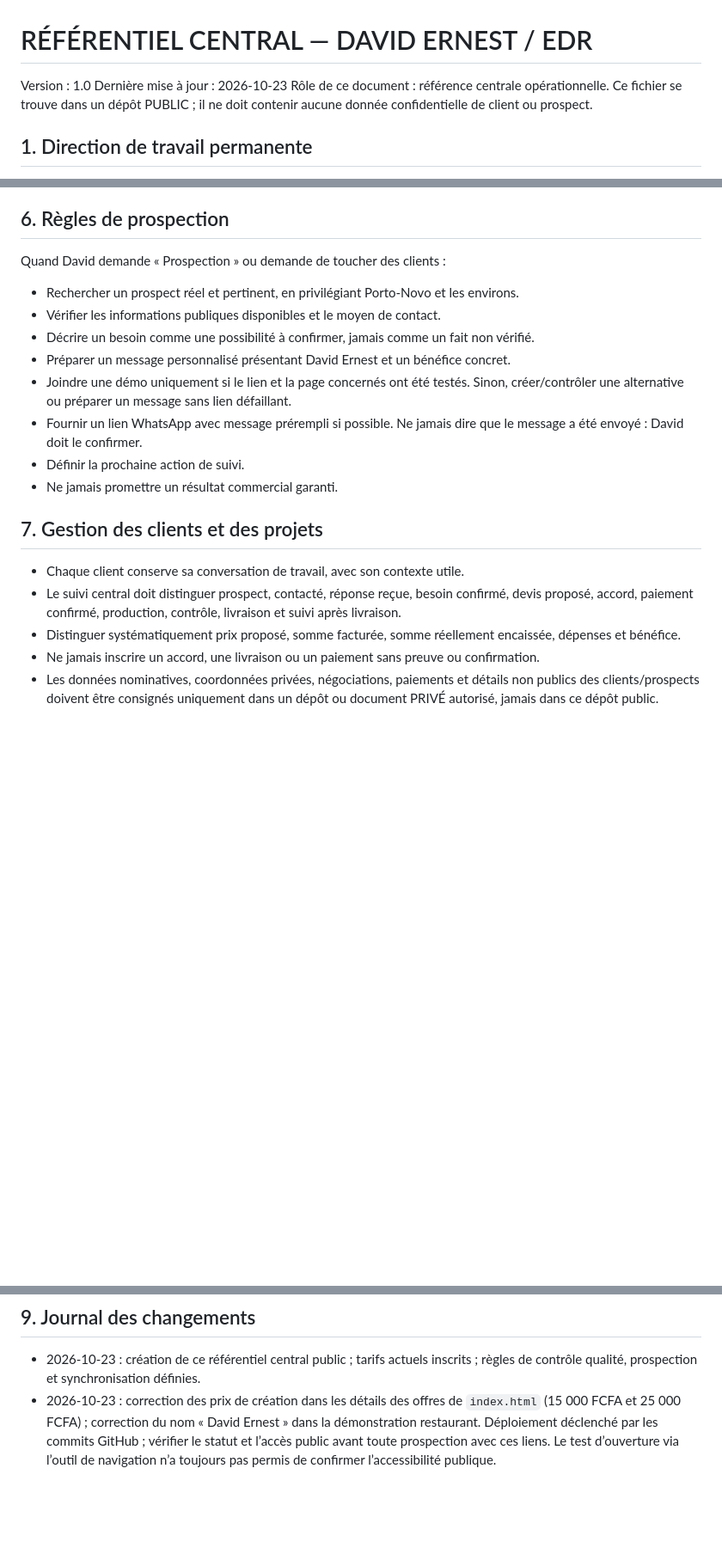
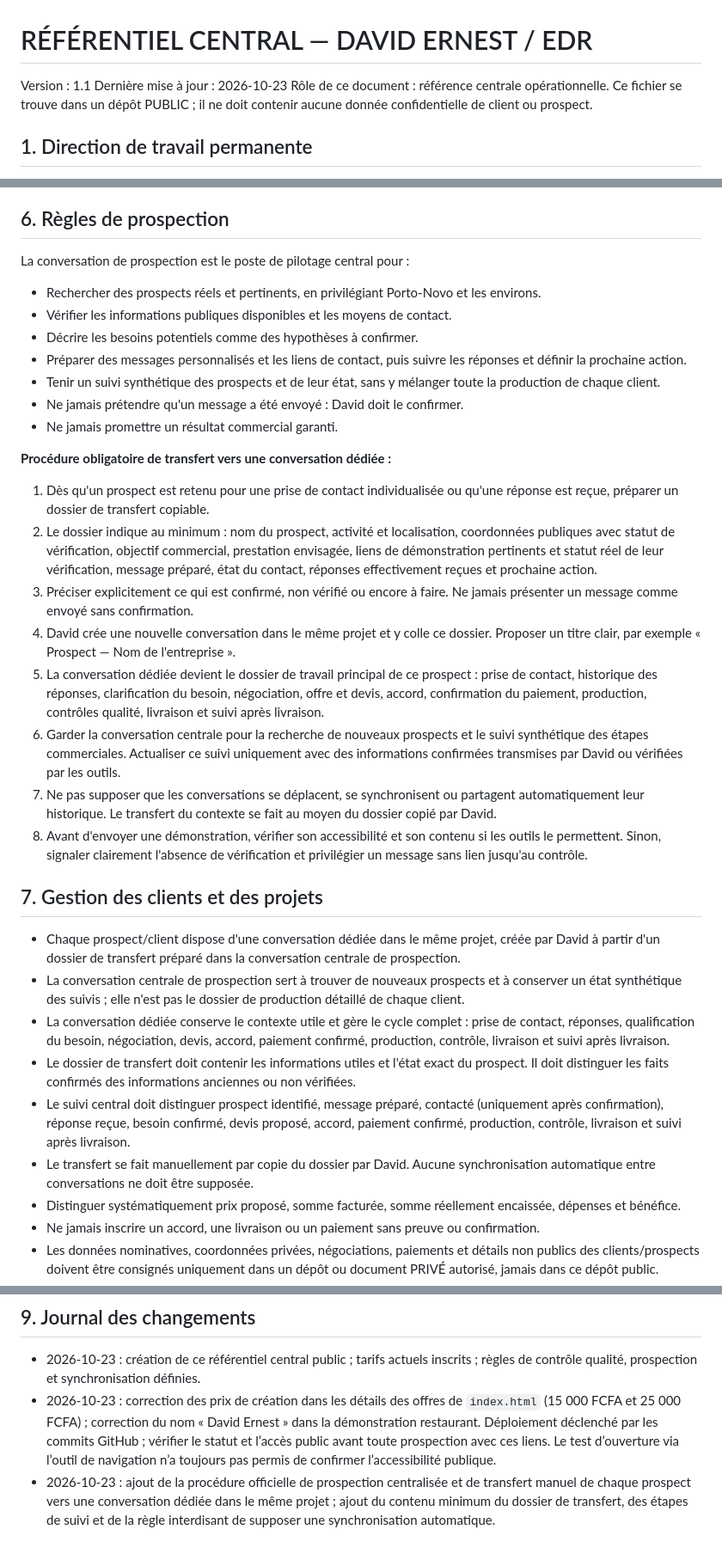
Before and after one commit to e7470701-ops/Edr, a Markdown page: REFERENTIEL_CENTRAL_EDR.md, 3 parts joined by grey strips. Shown at 86% size. Drawn GitHub-style; blank space fills up the shorter version.

Commit message:
Documenter le flux de prospection et les conversations dédiées aux prospects

```diff
--- a/REFERENTIEL_CENTRAL_EDR.md
+++ b/REFERENTIEL_CENTRAL_EDR.md
@@ -1,6 +1,6 @@
 # RÉFÉRENTIEL CENTRAL — DAVID ERNEST / EDR
 
-Version : 1.0
+Version : 1.1
 Dernière mise à jour : 2026-10-23
 Rôle de ce document : référence centrale opérationnelle. Ce fichier se trouve dans un dépôt PUBLIC ; il ne doit contenir aucune donnée confidentielle de client ou prospect.
 
@@ -66,20 +66,33 @@ Les démonstrations « Le Jardin » et « Maison Naya » sont fictives. Ne jamai
 
 ## 6. Règles de prospection
 
-Quand David demande « Prospection » ou demande de toucher des clients :
-- Rechercher un prospect réel et pertinent, en privilégiant Porto-Novo et les environs.
-- Vérifier les informations publiques disponibles et le moyen de contact.
-- Décrire un besoin comme une possibilité à confirmer, jamais comme un fait non vérifié.
-- Préparer un message personnalisé présentant David Ernest et un bénéfice concret.
-- Joindre une démo uniquement si le lien et la page concernés ont été testés. Sinon, créer/contrôler une alternative ou préparer un message sans lien défaillant.
-- Fournir un lien WhatsApp avec message prérempli si possible. Ne jamais dire que le message a été envoyé : David doit le confirmer.
-- Définir la prochaine action de suivi.
+La conversation de prospection est le poste de pilotage central pour :
+- Rechercher des prospects réels et pertinents, en privilégiant Porto-Novo et les environs.
+- Vérifier les informations publiques disponibles et les moyens de contact.
+- Décrire les besoins potentiels comme des hypothèses à confirmer.
+- Préparer des messages personnalisés et les liens de contact, puis suivre les réponses et définir la prochaine action.
+- Tenir un suivi synthétique des prospects et de leur état, sans y mélanger toute la production de chaque client.
+- Ne jamais prétendre qu'un message a été envoyé : David doit le confirmer.
 - Ne jamais promettre un résultat commercial garanti.
+
+**Procédure obligatoire de transfert vers une conversation dédiée :**
+1. Dès qu'un prospect est retenu pour une prise de contact individualisée ou qu'une réponse est reçue, préparer un dossier de transfert copiable.
+2. Le dossier indique au minimum : nom du prospect, activité et localisation, coordonnées publiques avec statut de vérification, objectif commercial, prestation envisagée, liens de démonstration pertinents et statut réel de leur vérification, message préparé, état du contact, réponses effectivement reçues et prochaine action.
+3. Préciser explicitement ce qui est confirmé, non vérifié ou encore à faire. Ne jamais présenter un message comme envoyé sans confirmation.
+4. David crée une nouvelle conversation dans le même projet et y colle ce dossier. Proposer un titre clair, par exemple « Prospect — Nom de l'entreprise ».
+5. La conversation dédiée devient le dossier de travail principal de ce prospect : prise de contact, historique des réponses, clarification du besoin, négociation, offre et devis, accord, confirmation du paiement, production, contrôles qualité, livraison et suivi après livraison.
+6. Garder la conversation centrale pour la recherche de nouveaux prospects et le suivi synthétique des étapes commerciales. Actualiser ce suivi uniquement avec des informations confirmées transmises par David ou vérifiées par les outils.
+7. Ne pas supposer que les conversations se déplacent, se synchronisent ou partagent automatiquement leur historique. Le transfert du contexte se fait au moyen du dossier copié par David.
+8. Avant d'envoyer une démonstration, vérifier son accessibilité et son contenu si les outils le permettent. Sinon, signaler clairement l'absence de vérification et privilégier un message sans lien jusqu'au contrôle.
 
 ## 7. Gestion des clients et des projets
 
-- Chaque client conserve sa conversation de travail, avec son contexte utile.
-- Le suivi central doit distinguer prospect, contacté, réponse reçue, besoin confirmé, devis proposé, accord, paiement confirmé, production, contrôle, livraison et suivi après livraison.
+- Chaque prospect/client dispose d'une conversation dédiée dans le même projet, créée par David à partir d'un dossier de transfert préparé dans la conversation centrale de prospection.
+- La conversation centrale de prospection sert à trouver de nouveaux prospects et à conserver un état synthétique des suivis ; elle n'est pas le dossier de production détaillé de chaque client.
+- La conversation dédiée conserve le contexte utile et gère le cycle complet : prise de contact, réponses, qualification du besoin, négociation, devis, accord, paiement confirmé, production, contrôle, livraison et suivi après livraison.
+- Le dossier de transfert doit contenir les informations utiles et l'état exact du prospect. Il doit distinguer les faits confirmés des informations anciennes ou non vérifiées.
+- Le suivi central doit distinguer prospect identifié, message préparé, contacté (uniquement après confirmation), réponse reçue, besoin confirmé, devis proposé, accord, paiement confirmé, production, contrôle, livraison et suivi après livraison.
+- Le transfert se fait manuellement par copie du dossier par David. Aucune synchronisation automatique entre conversations ne doit être supposée.
 - Distinguer systématiquement prix proposé, somme facturée, somme réellement encaissée, dépenses et bénéfice.
 - Ne jamais inscrire un accord, une livraison ou un paiement sans preuve ou confirmation.
 - Les données nominatives, coordonnées privées, négociations, paiements et détails non publics des clients/prospects doivent être consignés uniquement dans un dépôt ou document PRIVÉ autorisé, jamais dans ce dépôt public.
@@ -104,3 +117,4 @@ Limite technique importante : ce fichier ne peut pas modifier rétroactivement t
 
 - 2026-10-23 : création de ce référentiel central public ; tarifs actuels inscrits ; règles de contrôle qualité, prospection et synchronisation définies.
 - 2026-10-23 : correction des prix de création dans les détails des offres de `index.html` (15 000 FCFA et 25 000 FCFA) ; correction du nom « David Ernest » dans la démonstration restaurant. Déploiement déclenché par les commits GitHub ; vérifier le statut et l’accès public avant toute prospection avec ces liens. Le test d’ouverture via l’outil de navigation n’a toujours pas permis de confirmer l’accessibilité publique.
+- 2026-10-23 : ajout de la procédure officielle de prospection centralisée et de transfert manuel de chaque prospect vers une conversation dédiée dans le même projet ; ajout du contenu minimum du dossier de transfert, des étapes de suivi et de la règle interdisant de supposer une synchronisation automatique.
```
